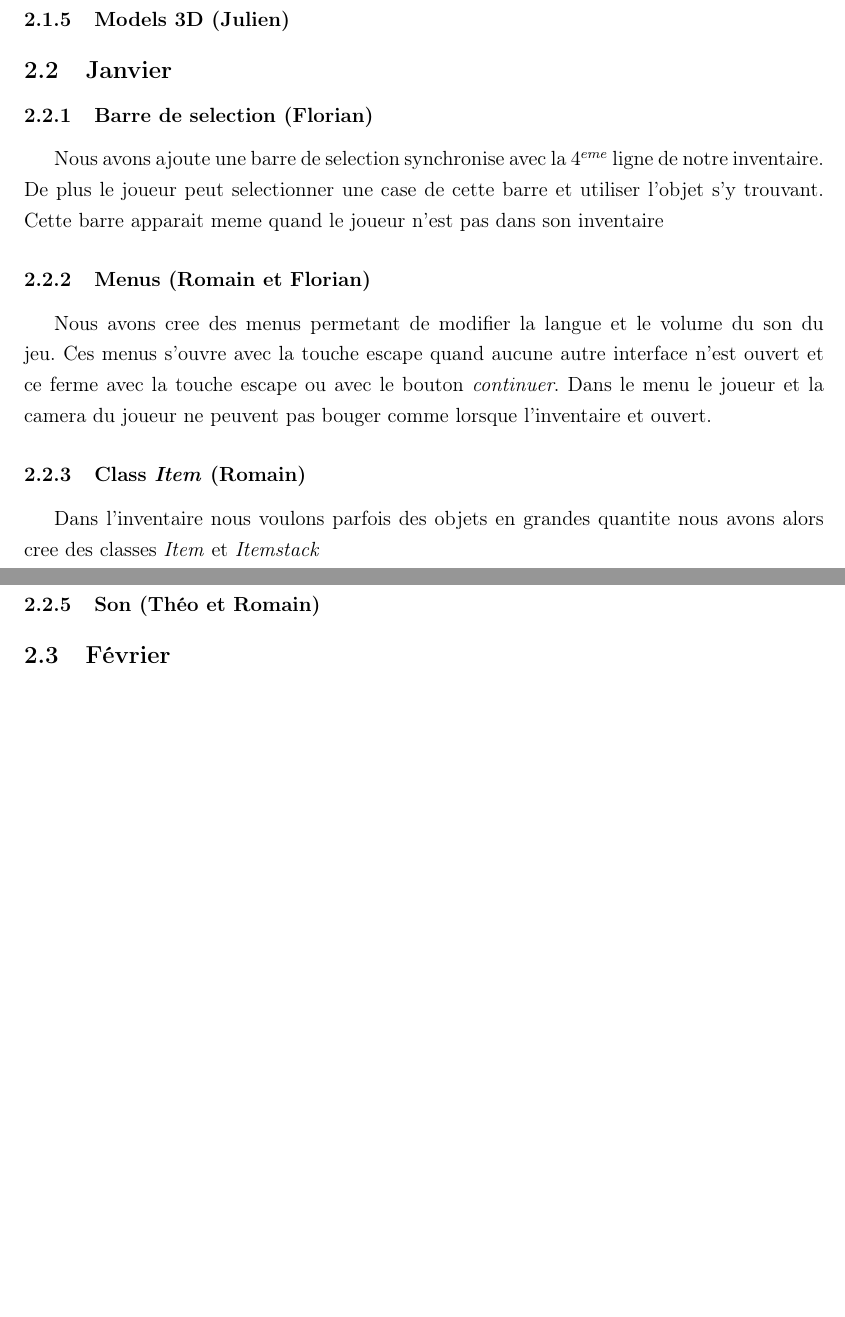
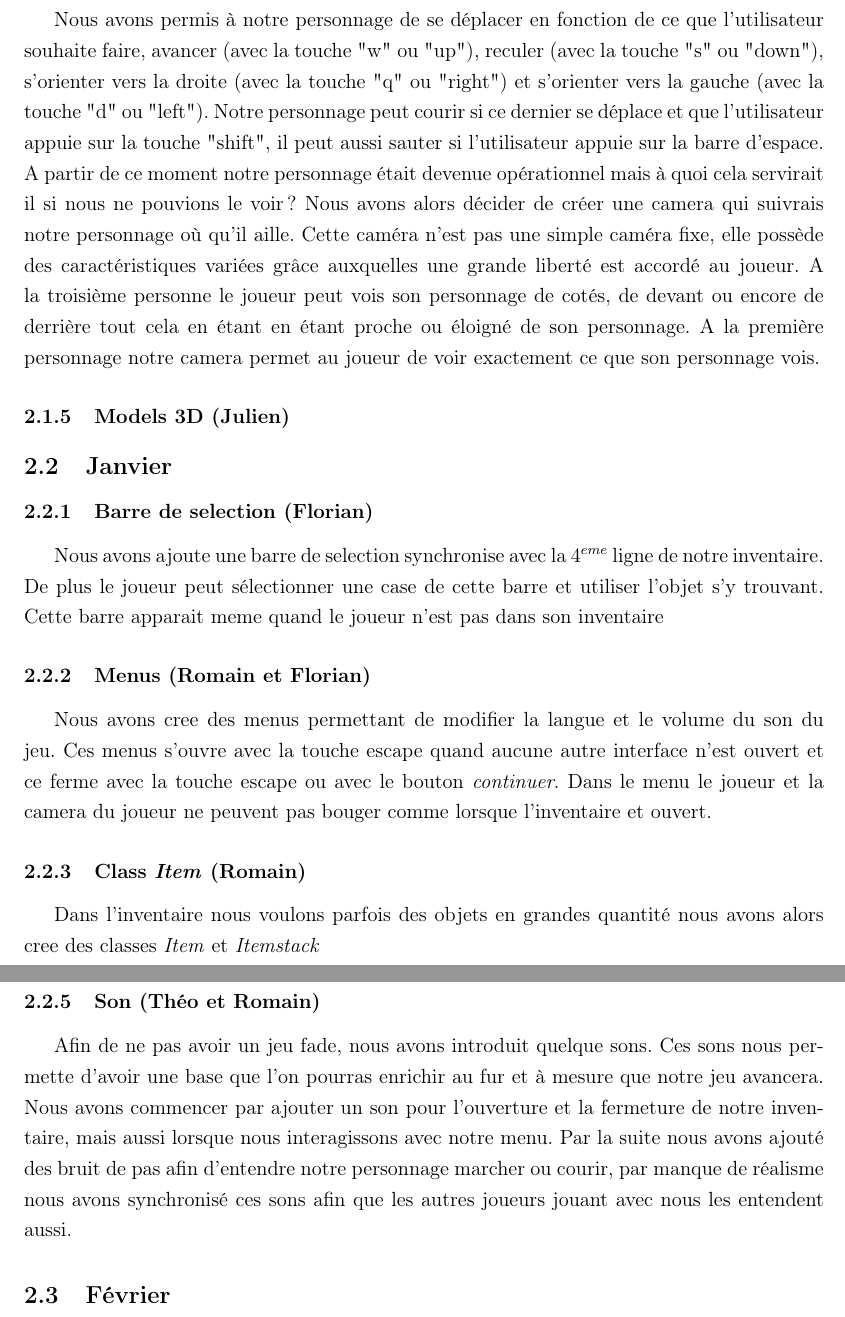
Before and after one commit to JMounier/Aegina-Latex, a LaTeX document (1er Soutenance.tex): two parts of pages 7 and 8 of 10, joined at a grey line, cut at the place of the change, the shorter picture padded with empty space. Compiled offline with pdfLaTeX; the source files are stored in an older character set and shown here as Unicode.

Commit message:
ajout du son et de déplacement de la caméra et du joueur

```diff
--- a/1er Soutenance.tex
+++ b/1er Soutenance.tex
@@ -87,3 +90,10 @@ Il nous a donc fallut trouver une encienne version de blender compatible avec no
+Nous avons permis à notre personnage de se déplacer en fonction de ce que l'utilisateur souhaite faire, avancer (avec la touche "w" ou "up"), reculer (avec la touche "s" ou "down"), s'orienter vers la droite (avec la touche "q" ou "right") et s'orienter vers la gauche (avec la touche "d" ou "left").
+Notre personnage peut courir si ce dernier se déplace et que l'utilisateur appuie sur la touche "shift", il peut aussi sauter si l'utilisateur appuie sur la barre d'espace.
+A partir de ce moment notre personnage était devenue opérationnel mais à quoi cela servirait il si nous ne pouvions le voir ?
+Nous avons alors décider de créer une camera qui suivrais notre personnage où qu'il aille.
+Cette caméra n'est pas une simple caméra fixe, elle possède des caractéristiques variées grâce auxquelles une grande liberté est accordé au joueur.
+A la troisième personne le joueur peut vois son personnage de cotés, de devant ou encore de derrière tout cela en étant en étant proche ou éloigné de son personnage.
+A la première personnage notre camera permet au joueur de voir exactement ce que son personnage vois.
 
 \subsubsection{Models 3D (Julien)}
 
@@ -92,19 +102,23 @@ Il nous a donc fallut trouver une encienne version de blender compatible avec no
 
 \subsubsection{Barre de selection (Florian)}
 
-Nous avons ajoute une barre de selection synchronise avec la 4$^{eme}$ ligne de notre inventaire. De plus le joueur peut selectionner une case de cette barre et utiliser l'objet s'y trouvant. Cette barre apparait meme quand le joueur n'est pas dans son inventaire
+Nous avons ajoute une barre de selection synchronise avec la 4$^{eme}$ ligne de notre inventaire. De plus le joueur peut sélectionner une case de cette barre et utiliser l'objet s'y trouvant. Cette barre apparait meme quand le joueur n'est pas dans son inventaire
 
 \subsubsection{Menus (Romain et Florian)}
 
-Nous avons cree des menus  permetant de modifier la langue et le volume du son du jeu. Ces menus s'ouvre avec la touche escape quand aucune autre interface n'est ouvert et ce ferme avec la touche escape ou avec le bouton \textit{continuer}. Dans le menu le joueur et la camera du joueur ne peuvent pas bouger comme lorsque l'inventaire et ouvert.
+Nous avons cree des menus  permettant de modifier la langue et le volume du son du jeu. Ces menus s'ouvre avec la touche escape quand aucune autre interface n'est ouvert et ce ferme avec la touche escape ou avec le bouton \textit{continuer}. Dans le menu le joueur et la camera du joueur ne peuvent pas bouger comme lorsque l'inventaire et ouvert.
 
 \subsubsection{Class \textit{Item} (Romain)}
 
-Dans l'inventaire nous voulons parfois des objets en grandes quantite nous avons alors cree des classes \textit{Item} et \textit{Itemstack}
+Dans l'inventaire nous voulons parfois des objets en grandes quantité nous avons alors cree des classes \textit{Item} et \textit{Itemstack}
 
 \subsubsection{Multi-joueurs (Florian)}
 
 \subsubsection{Son (Théo et Romain)}
+
+Afin de ne pas avoir un jeu fade, nous avons introduit quelque sons. Ces sons nous permette d'avoir une base que l'on pourras enrichir au fur et à mesure que notre jeu avancera.
+Nous avons commencer par ajouter un son pour l'ouverture et la fermeture de notre inventaire, mais aussi lorsque nous interagissons avec notre menu.
+Par la suite nous avons ajouté des bruit de pas afin d'entendre notre personnage marcher ou courir, par manque de réalisme nous avons synchronisé ces sons afin que les autres joueurs jouant avec nous les entendent aussi.
 
 
 \subsection{Février}
```
Also changed, not shown: 1er Soutenance.pdf, 1er Soutenance.tex (27 more changed lines).
